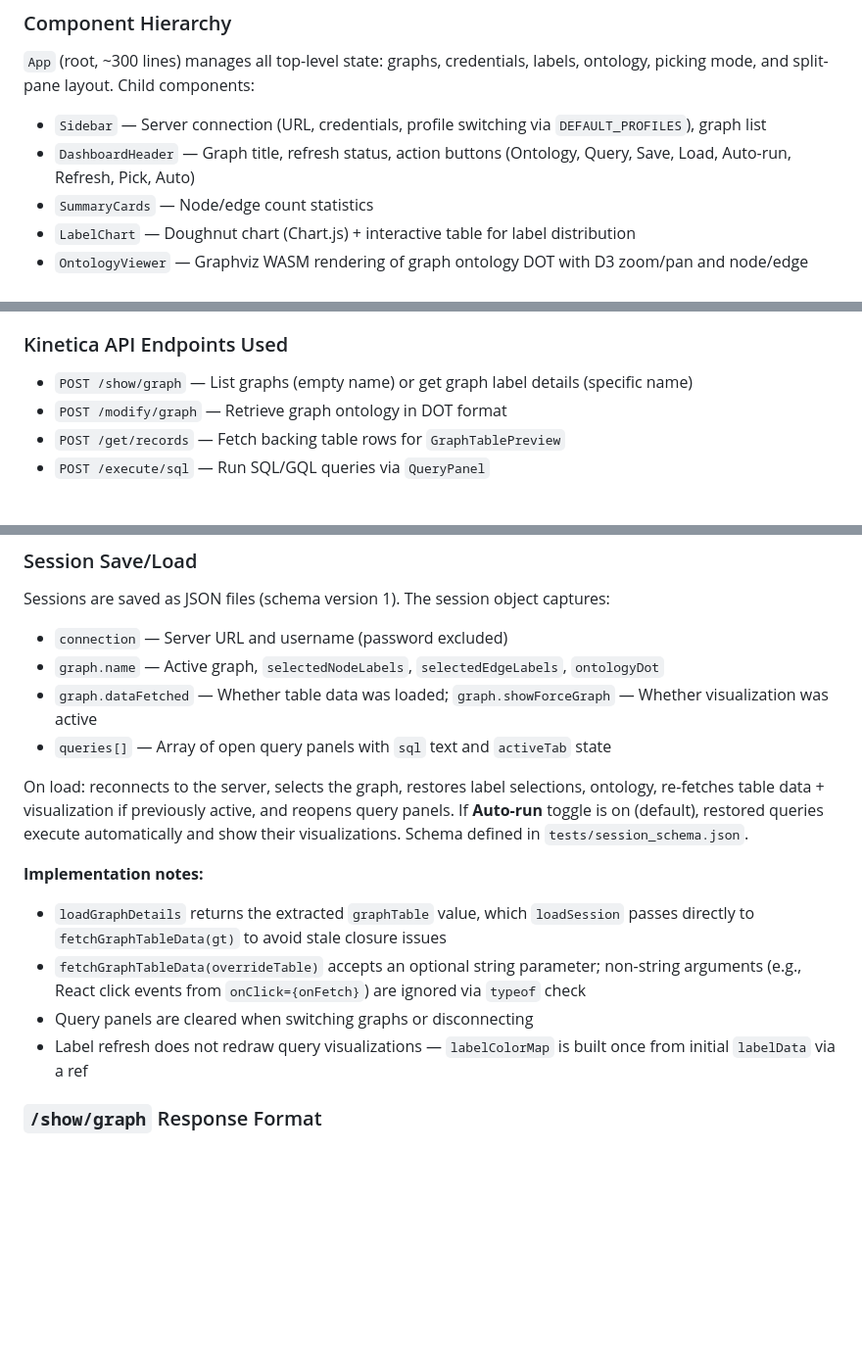
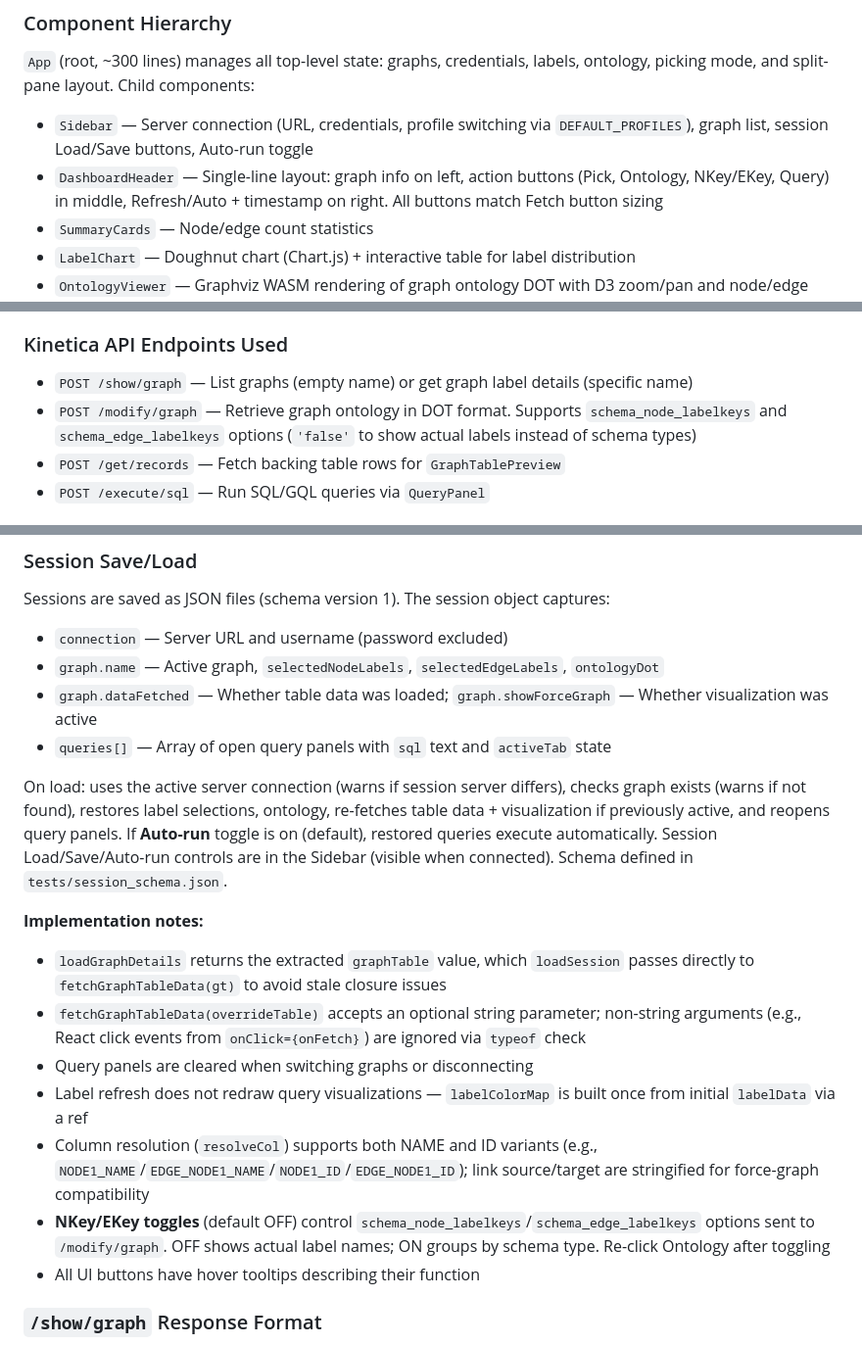
Before and after one commit to kineticadb/graph, a Markdown page: explorer/CLAUDE.md, 3 parts joined by grey strips. Shown: that part at 98% size. Rendered like a GitHub page; blank space fills up the shorter version.

```diff
--- a/explorer/CLAUDE.md
+++ b/explorer/CLAUDE.md
@@ -20,8 +20,8 @@ Edit `KineticaGraphExplorer.html` and open/refresh in a browser. No build or ins
 
 `App` (root, ~300 lines) manages all top-level state: graphs, credentials, labels, ontology, picking mode, and split-pane layout. Child components:
 
-- `Sidebar` — Server connection (URL, credentials, profile switching via `DEFAULT_PROFILES`), graph list
-- `DashboardHeader` — Graph title, refresh status, action buttons (Ontology, Query, Save, Load, Auto-run, Refresh, Pick, Auto)
+- `Sidebar` — Server connection (URL, credentials, profile switching via `DEFAULT_PROFILES`), graph list, session Load/Save buttons, Auto-run toggle
+- `DashboardHeader` — Single-line layout: graph info on left, action buttons (Pick, Ontology, NKey/EKey, Query) in middle, Refresh/Auto + timestamp on right. All buttons match Fetch button sizing
 - `SummaryCards` — Node/edge count statistics
 - `LabelChart` — Doughnut chart (Chart.js) + interactive table for label distribution
 - `OntologyViewer` — Graphviz WASM rendering of graph ontology DOT with D3 zoom/pan and node/edge picking
@@ -40,7 +40,7 @@ Edit `KineticaGraphExplorer.html` and open/refresh in a browser. No build or ins
 ### Kinetica API Endpoints Used
 
 - `POST /show/graph` — List graphs (empty name) or get graph label details (specific name)
-- `POST /modify/graph` — Retrieve graph ontology in DOT format
+- `POST /modify/graph` — Retrieve graph ontology in DOT format. Supports `schema_node_labelkeys` and `schema_edge_labelkeys` options (`'false'` to show actual labels instead of schema types)
 - `POST /get/records` — Fetch backing table rows for `GraphTablePreview`
 - `POST /execute/sql` — Run SQL/GQL queries via `QueryPanel`
 
@@ -78,13 +78,16 @@ Sessions are saved as JSON files (schema version 1). The session object captures
 - `graph.dataFetched` — Whether table data was loaded; `graph.showForceGraph` — Whether visualization was active
 - `queries[]` — Array of open query panels with `sql` text and `activeTab` state
 
-On load: reconnects to the server, selects the graph, restores label selections, ontology, re-fetches table data + visualization if previously active, and reopens query panels. If **Auto-run** toggle is on (default), restored queries execute automatically and show their visualizations. Schema defined in `tests/session_schema.json`.
+On load: uses the active server connection (warns if session server differs), checks graph exists (warns if not found), restores label selections, ontology, re-fetches table data + visualization if previously active, and reopens query panels. If **Auto-run** toggle is on (default), restored queries execute automatically. Session Load/Save/Auto-run controls are in the Sidebar (visible when connected). Schema defined in `tests/session_schema.json`.
 
 **Implementation notes:**
 - `loadGraphDetails` returns the extracted `graphTable` value, which `loadSession` passes directly to `fetchGraphTableData(gt)` to avoid stale closure issues
 - `fetchGraphTableData(overrideTable)` accepts an optional string parameter; non-string arguments (e.g., React click events from `onClick={onFetch}`) are ignored via `typeof` check
 - Query panels are cleared when switching graphs or disconnecting
 - Label refresh does not redraw query visualizations — `labelColorMap` is built once from initial `labelData` via a ref
+- Column resolution (`resolveCol`) supports both NAME and ID variants (e.g., `NODE1_NAME`/`EDGE_NODE1_NAME`/`NODE1_ID`/`EDGE_NODE1_ID`); link source/target are stringified for force-graph compatibility
+- **NKey/EKey toggles** (default OFF) control `schema_node_labelkeys`/`schema_edge_labelkeys` options sent to `/modify/graph`. OFF shows actual label names; ON groups by schema type. Re-click Ontology after toggling
+- All UI buttons have hover tooltips describing their function
 
 ### `/show/graph` Response Format
 
```
Also changed, not shown: explorer/README.md (+17 -7 lines), explorer/screenshots/KineticaGraphExplorer1.png (added), explorer/screenshots/KineticaGraphExplorer11.png (added), 1 other file.
